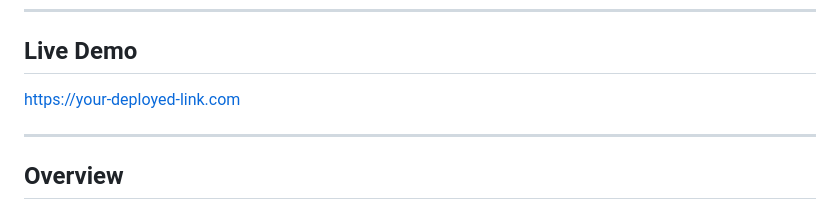
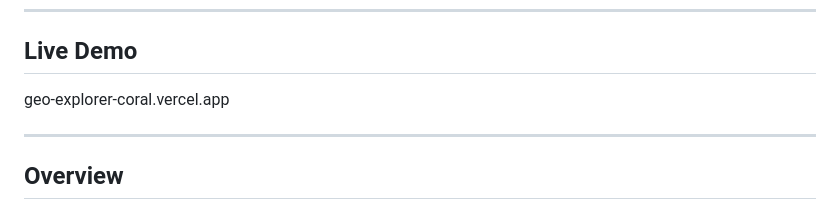
Before and after one commit to JaivPatel07/GeoExplorer, a Markdown page: README.md, the part around the change. Rendered like a GitHub page.

```diff
--- a/README.md
+++ b/README.md
@@ -6,7 +6,7 @@ GeoExplorer is an interactive 2D world map application that allows users to expl
 
 ## Live Demo
 
-https://your-deployed-link.com
+geo-explorer-coral.vercel.app
 
 ---
 
```
